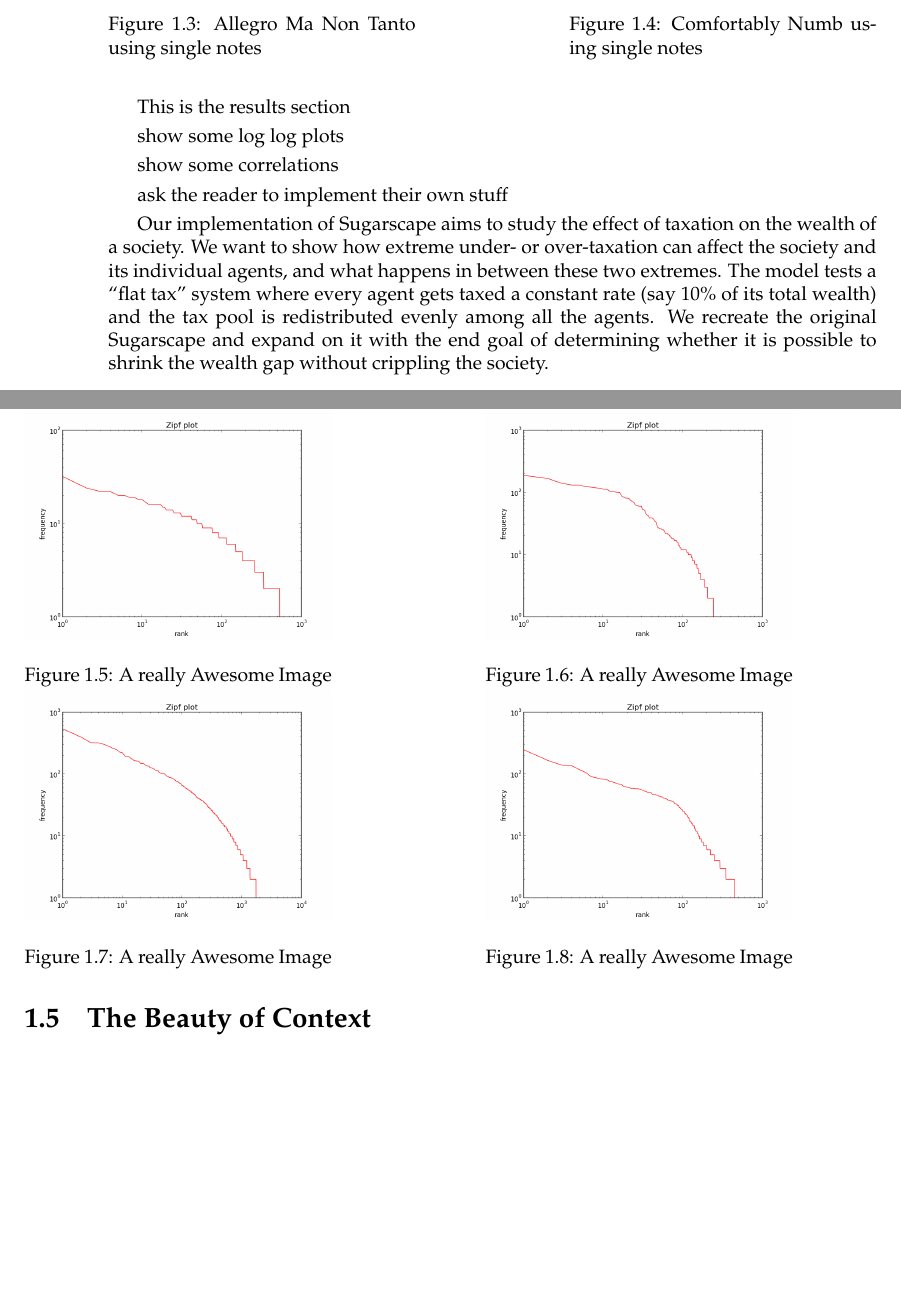
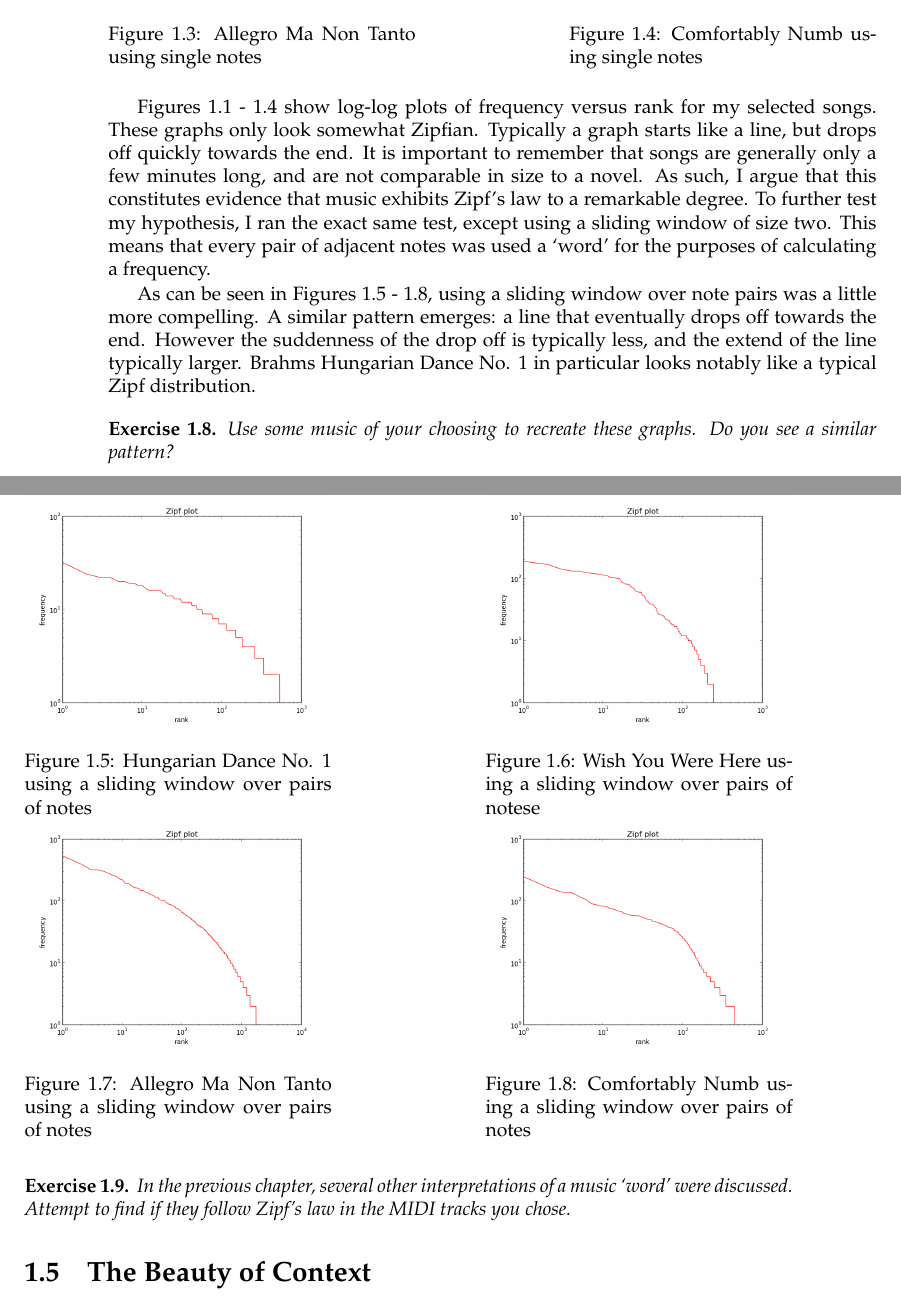
Before and after one commit to maltic/cits4403, a LaTeX thesis (Project/latex/book.tex): two parts of pages 5 and 6 of 8, joined at a grey line, cut so that both start at the same text, the shorter picture padded with empty space. Compiled offline with pdfLaTeX.

Commit message:
More results

```diff
--- a/Project/latex/book.tex
+++ b/Project/latex/book.tex
@@ -235,49 +226,39 @@ In Chapter 5, we created a number of useful classes and functions for dealing wi
 \endminipage
 \end{figure}
 
+Figures \ref{fig:hungdan_notes_1} - \ref{fig:comf_notes_1} show log-log plots of frequency versus rank for my selected songs. These graphs only look somewhat Zipfian. Typically a graph starts like a line, but drops off quickly towards the end. It is important to remember that songs are generally only a few minutes long, and are not comparable in size to a novel. As such, I argue that this constitutes evidence that music exhibits Zipf's law to a remarkable degree. To further test my hypothesis, I ran the exact same test, except using a sliding window of size two. This means that every pair of adjacent notes was used a `word' for the purposes of calculating a frequency.
+
 
 
 \begin{figure}[!htb]
 \minipage{0.4\textwidth}
   \includegraphics[width=\linewidth]{hungdan_notes_2}
-  \caption{A really Awesome Image}\label{fig:awesome_image1}
+  \caption{Hungarian Dance No. 1 using a sliding window over pairs of notes}\label{fig:hungdan_notes_2}
 \endminipage\hfill
 \minipage{0.4\textwidth}
   \includegraphics[width=\linewidth]{wish_notes_2}
-  \caption{A really Awesome Image}\label{fig:awesome_image2}
+  \caption{Wish You Were Here using a sliding window over pairs of notese}\label{fig:wish_notes_2}
 \endminipage\hfill
 \minipage{0.4\textwidth}%
   \includegraphics[width=\linewidth]{rach_notes_2}
-  \caption{A really Awesome Image}\label{fig:awesome_image3}
+  \caption{Allegro Ma Non Tanto using a sliding window over pairs of notes}\label{fig:rach_notes_2}
 \endminipage\hfill
 \minipage{0.4\textwidth}%
   \includegraphics[width=\linewidth]{comf_notes_2}
-  \caption{A really Awesome Image}\label{fig:awesome_image3}
+  \caption{Comfortably Numb using a sliding window over pairs of notes}\label{fig:comf_notes_2}
 \endminipage
 \end{figure}
 
+As can be seen in Figures \ref{fig:hungdan_notes_2} - \ref{fig:comf_notes_2}, using a sliding window over note pairs was a little more compelling. A similar pattern emerges: a line that eventually drops off towards the end. However the suddenness of the drop off is typically less, and the extend of the line typically larger. Brahms Hungarian Dance No. 1 in particular looks notably like a typical Zipf distribution.
 
 
+\begin{exercise}
+Use some music of your choosing to recreate these graphs. Do you see a similar pattern?
+\end{exercise}
 
-
-This is the results section
-
-show some log log plots
-
-show some correlations
-
-ask the reader to implement their own stuff
-
-Our implementation of Sugarscape aims to study the effect of taxation
-on the wealth of a society. We want to show how extreme under- or
-over-taxation can affect the society and its individual agents, and
-what happens in between these two extremes. The model tests a ``flat
-tax'' system where every agent gets taxed a constant rate (say 10\% of
-its total wealth) and the tax pool is redistributed evenly among all
-the agents. We recreate the original Sugarscape and expand on it with
-the end goal of determining whether it is possible to shrink the wealth gap
-without crippling the society.
-
+\begin{exercise}
+In the previous chapter, several other interpretations of a music `word' were discussed. Attempt to find if they follow Zipf's law in the MIDI tracks you chose.
+\end{exercise}
 
 
 
```
Also changed, not shown: Project/latex/book.pdf, Project/latex/book.tex (9 more changed lines), 3 other files.
